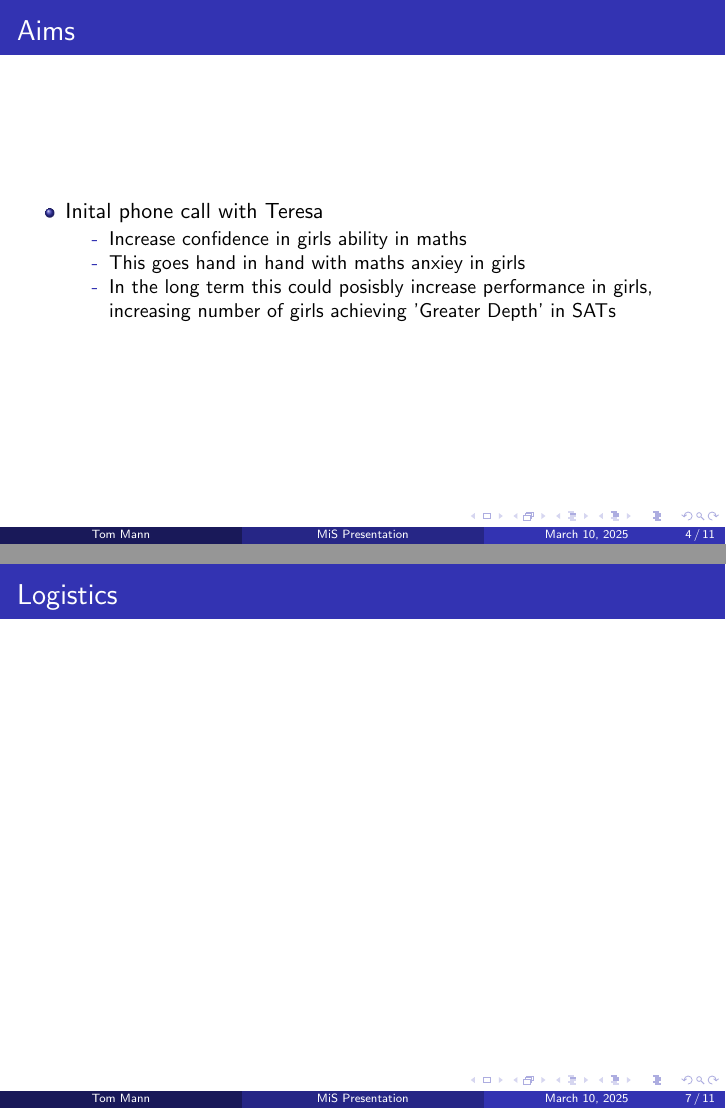
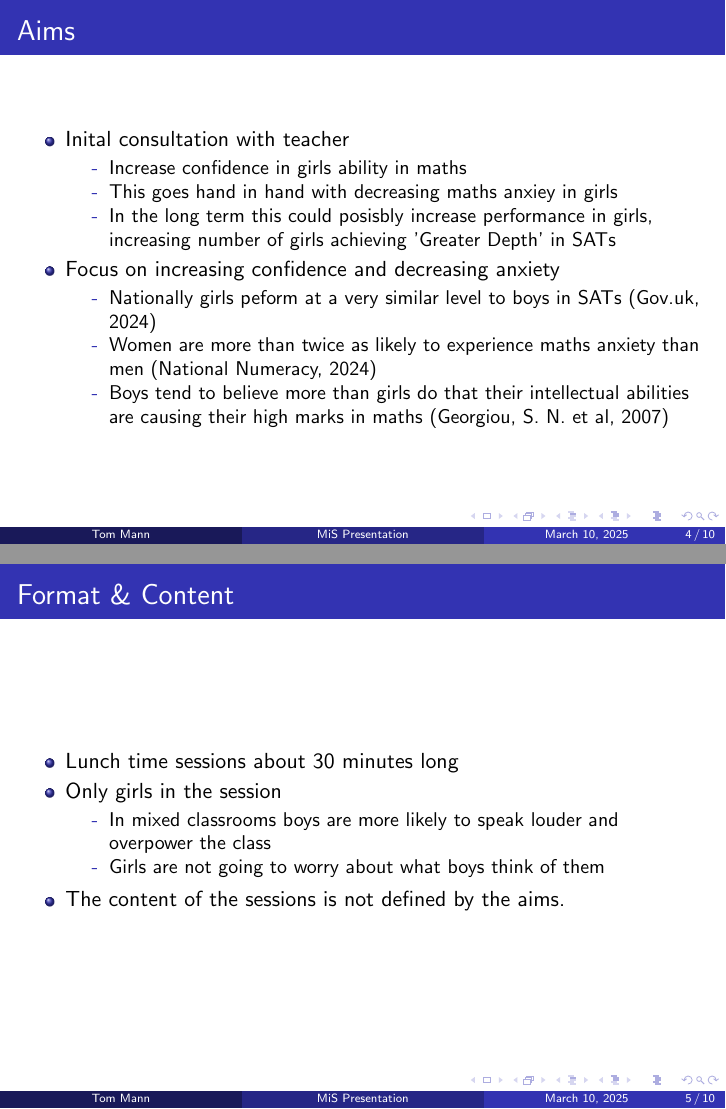
Before and after one commit to TomMann937/MiS-Summatives, LaTeX slides (Presentation/Presentation.tex): pages 4 and 7 of 11 before the commit and pages 4 and 5 of 10 after it, joined at a grey line. Compiled offline with pdfLaTeX.

Commit message:
updated aims, format and first two sessions

```diff
--- a/Presentation/Presentation.tex
+++ b/Presentation/Presentation.tex
@@ -1,5 +1,7 @@
 \documentclass{beamer}  % Use Beamer class
 \usepackage{graphicx}   % Allows including images
+\usepackage{wrapfig}
+\usepackage{bookmark}
 
 \usetheme{Madrid}       % Choose a Beamer theme (e.g., Madrid, Berlin, Warsaw, etc.)
 
@@ -46,18 +49,32 @@
 % Aims of the project, and the rational behind them
 \begin{frame}{Aims}
     \begin{itemize}
-        \item Inital phone call with Teresa
-            \begin{itemize}
-                \item[-]Increase confidence in girls ability in maths
-                \item[-] This goes hand in hand with maths anxiey in girls
-                \item[-] In the long term this could posisbly increase performance in girls, increasing number of girls achieving 'Greater Depth' in SATs
-            \end{itemize}
+        \item Inital consultation with teacher
+        \begin{itemize}
+            \item[-]Increase confidence in girls ability in maths
+            \item[-] This goes hand in hand with decreasing maths anxiey in girls
+            \item[-] In the long term this could posisbly increase performance in girls, increasing number of girls achieving 'Greater Depth' in SATs
+        \end{itemize}
+        \item Focus on increasing confidence and decreasing anxiety
+        \begin{itemize}
+            \item[-]Nationally girls peform at a very similar level to boys in SATs (Gov.uk, 2024)
+            \item[-]Women are more than twice as likely to experience maths anxiety than men (National Numeracy, 2024)
+            \item[-] Boys tend to believe more than girls do that their intellectual abilities are causing their high marks in maths (Georgiou, S. N. et al, 2007)
+        \end{itemize}
     \end{itemize}
 \end{frame}
 
 % Format of the project
-\begin{frame}{Format}
-
+\begin{frame}{Format \& Content}
+    \begin{itemize}
+        \item Lunch time sessions about 30 minutes long
+        \item Only girls in the session
+        \begin{itemize}
+            \item[-] In mixed classrooms boys are more likely to speak louder and overpower the class
+            \item[-] Girls are not going to worry about what boys think of them
+        \end{itemize}
+        \item The content of the sessions is not defined by the aims.
+    \end{itemize}
 \end{frame}
 
 % Mathematical Content
@@ -67,5 +81,2 @@
 
 % Logistics of sessions
-\begin{frame}{Logistics}
-
-\end{frame}
```
Also changed, not shown: Presentation/Möbius_Strip.jpg (added), Presentation/Presentation.pdf, Presentation/Presentation.tex (48 more changed lines), 1 other file.
